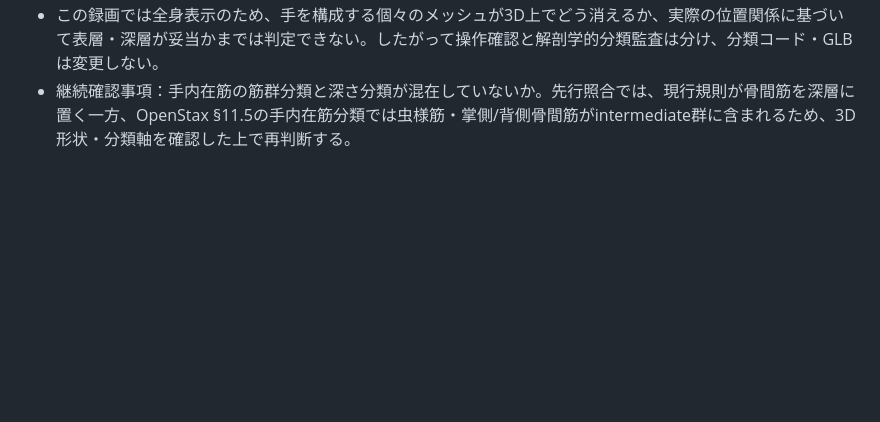
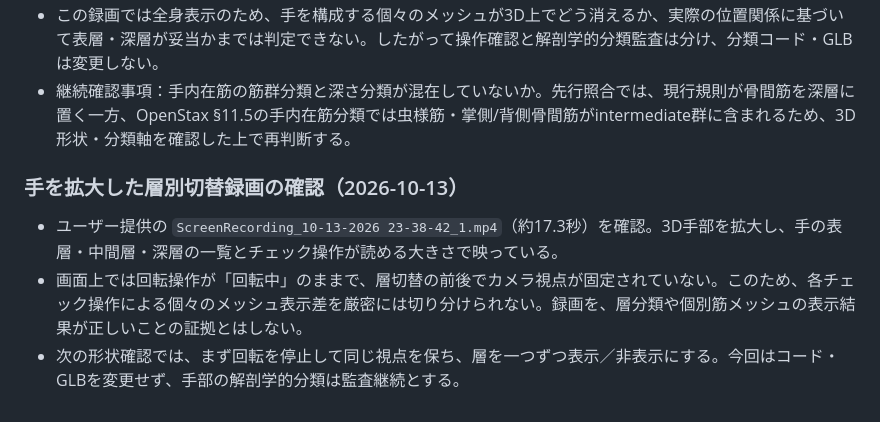
Before and after one commit to s922h86hh8-tech/body-map-prototype, a Markdown page: docs/ANATOMY_MASTER.md, the part around the change. Drawn GitHub-style; blank space fills up the shorter version.

Commit message:
Record zoomed hand layer review limits

```diff
--- a/docs/ANATOMY_MASTER.md
+++ b/docs/ANATOMY_MASTER.md
@@ -566,3 +566,10 @@ iPhone実機で「左｜咬筋」「右｜咬筋」が複数表示される問
 - 録画の一覧表示は手36項目、表層10・中間層10・深層14。現行3D v0.11の `layerFor()` は名称パターンで各項目を分類し、層見出しのチェック操作で該当メッシュの `visible` を切り替え、個別チェックも同期する実装。
 - この録画では全身表示のため、手を構成する個々のメッシュが3D上でどう消えるか、実際の位置関係に基づいて表層・深層が妥当かまでは判定できない。したがって操作確認と解剖学的分類監査は分け、分類コード・GLBは変更しない。
 - 継続確認事項：手内在筋の筋群分類と深さ分類が混在していないか。先行照合では、現行規則が骨間筋を深層に置く一方、OpenStax §11.5の手内在筋分類では虫様筋・掌側/背側骨間筋がintermediate群に含まれるため、3D形状・分類軸を確認した上で再判断する。
+
+
+### 手を拡大した層別切替録画の確認（2026-10-13）
+
+- ユーザー提供の `ScreenRecording_10-13-2026 23-38-42_1.mp4`（約17.3秒）を確認。3D手部を拡大し、手の表層・中間層・深層の一覧とチェック操作が読める大きさで映っている。
+- 画面上では回転操作が「回転中」のままで、層切替の前後でカメラ視点が固定されていない。このため、各チェック操作による個々のメッシュ表示差を厳密には切り分けられない。録画を、層分類や個別筋メッシュの表示結果が正しいことの証拠とはしない。
+- 次の形状確認では、まず回転を停止して同じ視点を保ち、層を一つずつ表示／非表示にする。今回はコード・GLBを変更せず、手部の解剖学的分類は監査継続とする。
```
